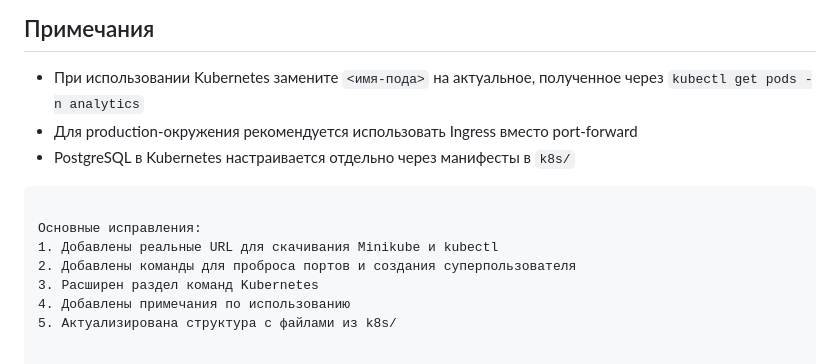
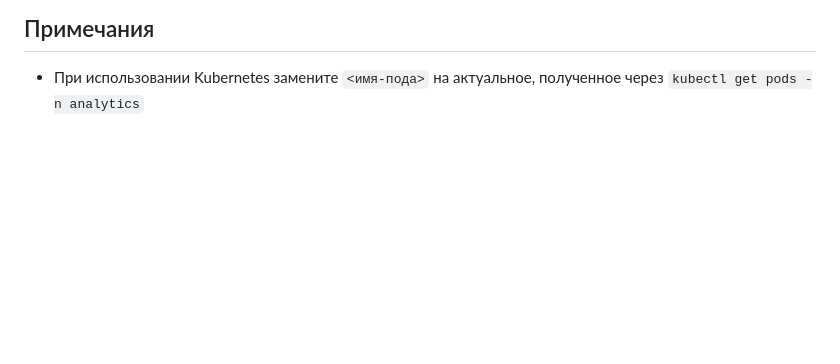
Before and after one commit to catsandogs/software_engineer_analytics, a Markdown page: README.md, the part around the change. Drawn GitHub-style; blank space fills up the shorter version.

````diff
--- a/README.md
+++ b/README.md
@@ -120,13 +120,3 @@ minikube service django-service -n analytics  # Открыть в браузер
 ## Примечания
 
 - При использовании Kubernetes замените `<имя-пода>` на актуальное, полученное через `kubectl get pods -n analytics`
-- Для production-окружения рекомендуется использовать Ingress вместо port-forward
-- PostgreSQL в Kubernetes настраивается отдельно через манифесты в `k8s/`
-```
-
-Основные исправления:
-1. Добавлены реальные URL для скачивания Minikube и kubectl
-2. Добавлены команды для проброса портов и создания суперпользователя
-3. Расширен раздел команд Kubernetes
-4. Добавлены примечания по использованию
-5. Актуализирована структура с файлами из k8s/
````
